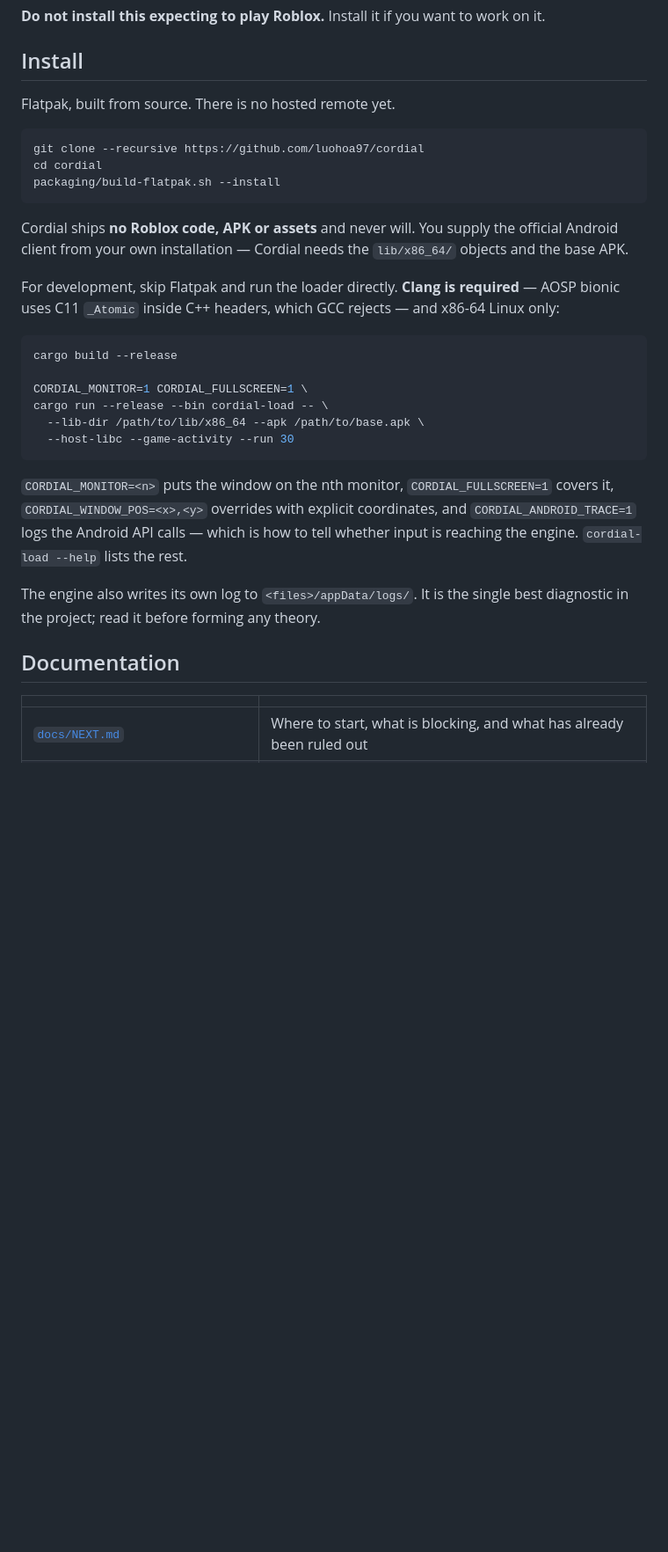
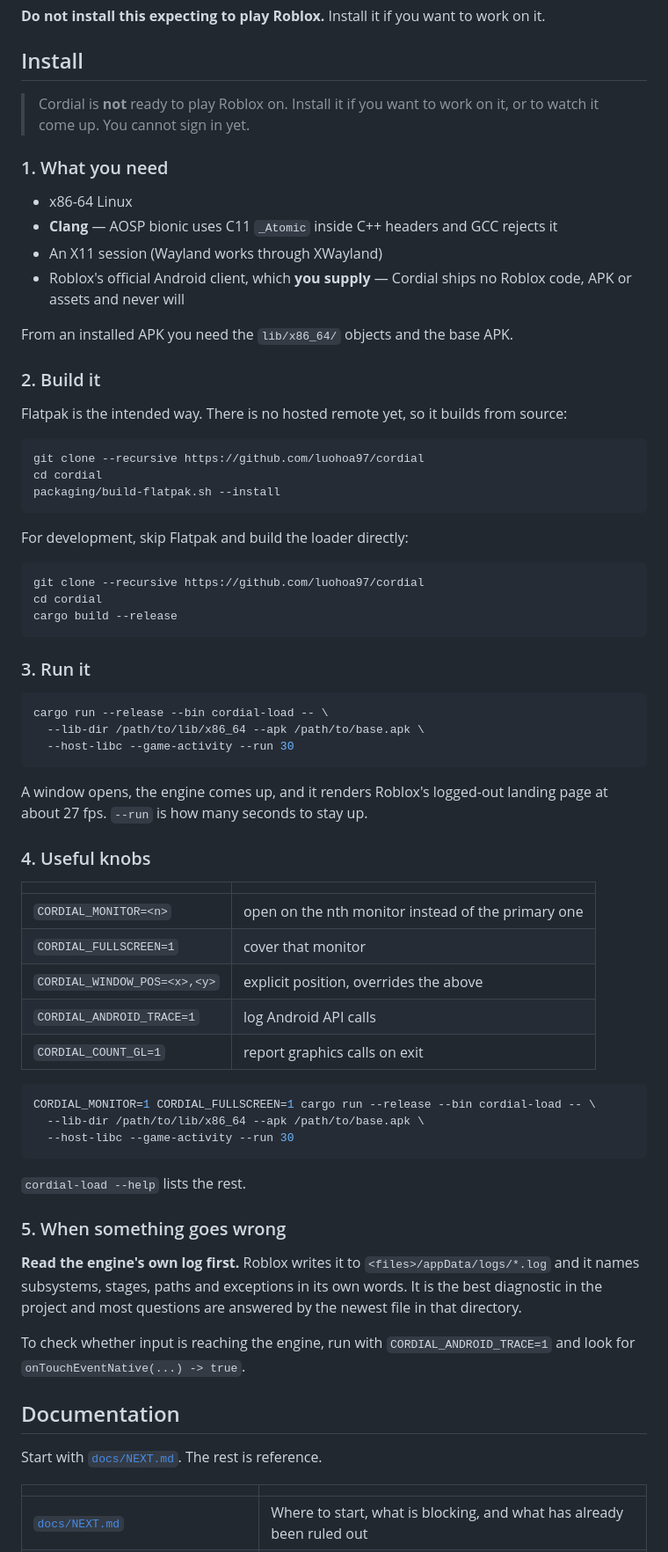
Before and after one commit to HaltingMachine/cordial, a Markdown page: README.md, the part around one of its changes. Shown at 88% size. Rendered like a GitHub page; blank space fills up the shorter version.

Commit message:
Rewrite the README as a guide instead of a status report
It opened with a wall of prose and buried installation under a licence
discussion, which is fine for whoever wrote the last commit and useless to
someone arriving from a link.

There is a Get started block near the top now — documentation, where to start
reading, install, how it works, why there is no script execution, and where to
file a bug. Every link points at something that exists; the repository has no
website and its wiki is empty, so neither is linked rather than promising pages
that are not there.

Install is a numbered walkthrough: what you need, build, run, the environment
knobs in a table, and what to do when it breaks. That last step leads with the
engine's own log, because it answers most questions and nobody finds it on
their own.

The warning and the disclosure stay above the status table. Making the page
friendlier is not a reason to move the part that says this can get your account
banned.

````diff
--- a/README.md
+++ b/README.md
@@ -64,7 +77,23 @@ on it.
 
 ## Install
 
-Flatpak, built from source. There is no hosted remote yet.
+> Cordial is **not** ready to play Roblox on. Install it if you want to work on
+> it, or to watch it come up. You cannot sign in yet.
+
+### 1. What you need
+
+- x86-64 Linux
+- **Clang** — AOSP bionic uses C11 `_Atomic` inside C++ headers and GCC rejects it
+- An X11 session (Wayland works through XWayland)
+- Roblox's official Android client, which **you supply** — Cordial ships no
+  Roblox code, APK or assets and never will
+
+From an installed APK you need the `lib/x86_64/` objects and the base APK.
+
+### 2. Build it
+
+Flatpak is the intended way. There is no hosted remote yet, so it builds from
+source:
 
 ```bash
 git clone --recursive https://github.com/luohoa97/cordial
@@ -72,32 +101,56 @@ cd cordial
 packaging/build-flatpak.sh --install
 ```
 
-Cordial ships **no Roblox code, APK or assets** and never will. You supply the
-official Android client from your own installation — Cordial needs the
-`lib/x86_64/` objects and the base APK.
-
-For development, skip Flatpak and run the loader directly. **Clang is required**
-— AOSP bionic uses C11 `_Atomic` inside C++ headers, which GCC rejects — and
-x86-64 Linux only:
+For development, skip Flatpak and build the loader directly:
 
 ```bash
+git clone --recursive https://github.com/luohoa97/cordial
+cd cordial
 cargo build --release
+```
 
-CORDIAL_MONITOR=1 CORDIAL_FULLSCREEN=1 \
+### 3. Run it
+
+```bash
 cargo run --release --bin cordial-load -- \
   --lib-dir /path/to/lib/x86_64 --apk /path/to/base.apk \
   --host-libc --game-activity --run 30
 ```
 
-`CORDIAL_MONITOR=<n>` puts the window on the nth monitor, `CORDIAL_FULLSCREEN=1`
-covers it, `CORDIAL_WINDOW_POS=<x>,<y>` overrides with explicit coordinates, and
-`CORDIAL_ANDROID_TRACE=1` logs the Android API calls — which is how to tell
-whether input is reaching the engine. `cordial-load --help` lists the rest.
+A window opens, the engine comes up, and it renders Roblox's logged-out landing
+page at about 27 fps. `--run` is how many seconds to stay up.
 
-The engine also writes its own log to `<files>/appData/logs/`. It is the single
-best diagnostic in the project; read it before forming any theory.
+### 4. Useful knobs
+
+| | |
+|---|---|
+| `CORDIAL_MONITOR=<n>` | open on the nth monitor instead of the primary one |
+| `CORDIAL_FULLSCREEN=1` | cover that monitor |
+| `CORDIAL_WINDOW_POS=<x>,<y>` | explicit position, overrides the above |
+| `CORDIAL_ANDROID_TRACE=1` | log Android API calls |
+| `CORDIAL_COUNT_GL=1` | report graphics calls on exit |
+
+```bash
+CORDIAL_MONITOR=1 CORDIAL_FULLSCREEN=1 cargo run --release --bin cordial-load -- \
+  --lib-dir /path/to/lib/x86_64 --apk /path/to/base.apk \
+  --host-libc --game-activity --run 30
+```
+
+`cordial-load --help` lists the rest.
+
+### 5. When something goes wrong
+
+**Read the engine's own log first.** Roblox writes it to
+`<files>/appData/logs/*.log` and it names subsystems, stages, paths and
+exceptions in its own words. It is the best diagnostic in the project and most
+questions are answered by the newest file in that directory.
+
+To check whether input is reaching the engine, run with
+`CORDIAL_ANDROID_TRACE=1` and look for `onTouchEventNative(...) -> true`.
 
 ## Documentation
+
+Start with [`docs/NEXT.md`](docs/NEXT.md). The rest is reference.
 
 | | |
 |---|---|
````
Also changed, not shown: other parts of README.md (+13 -0 lines).
